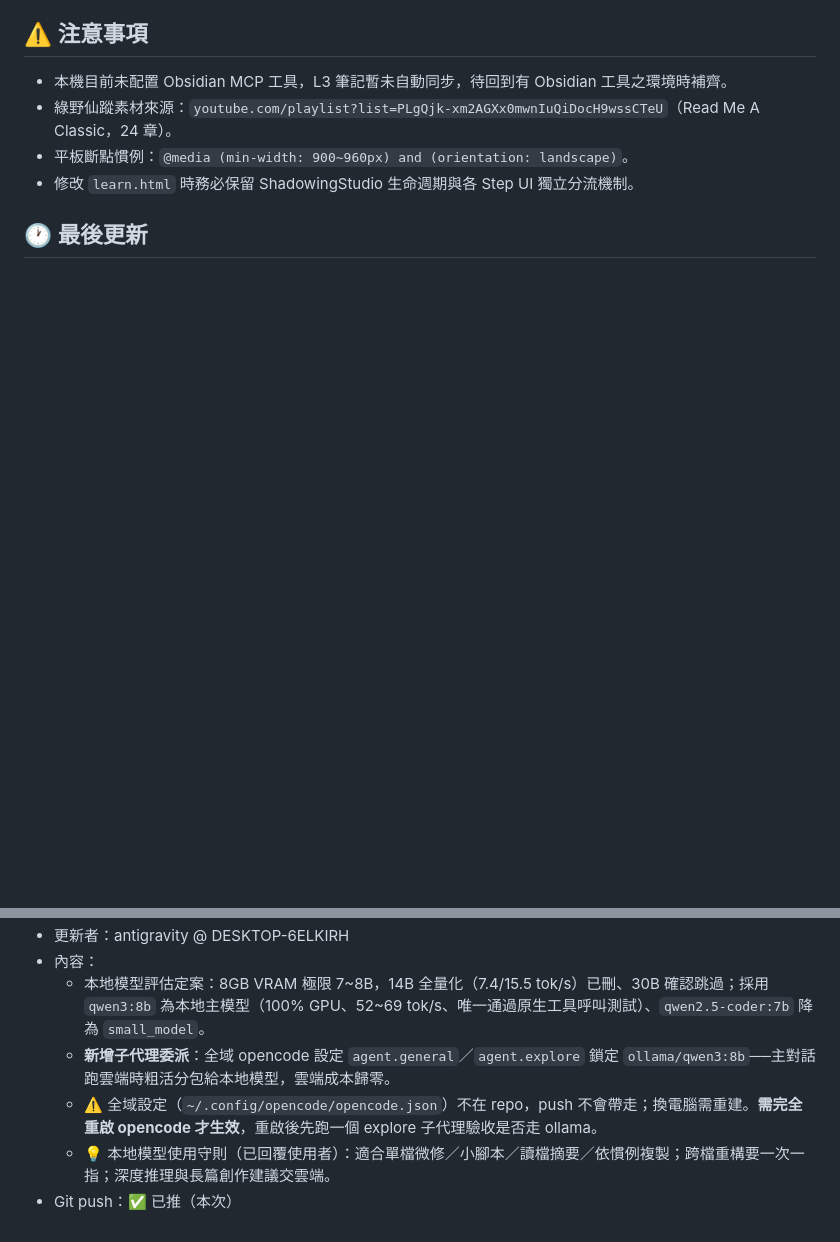
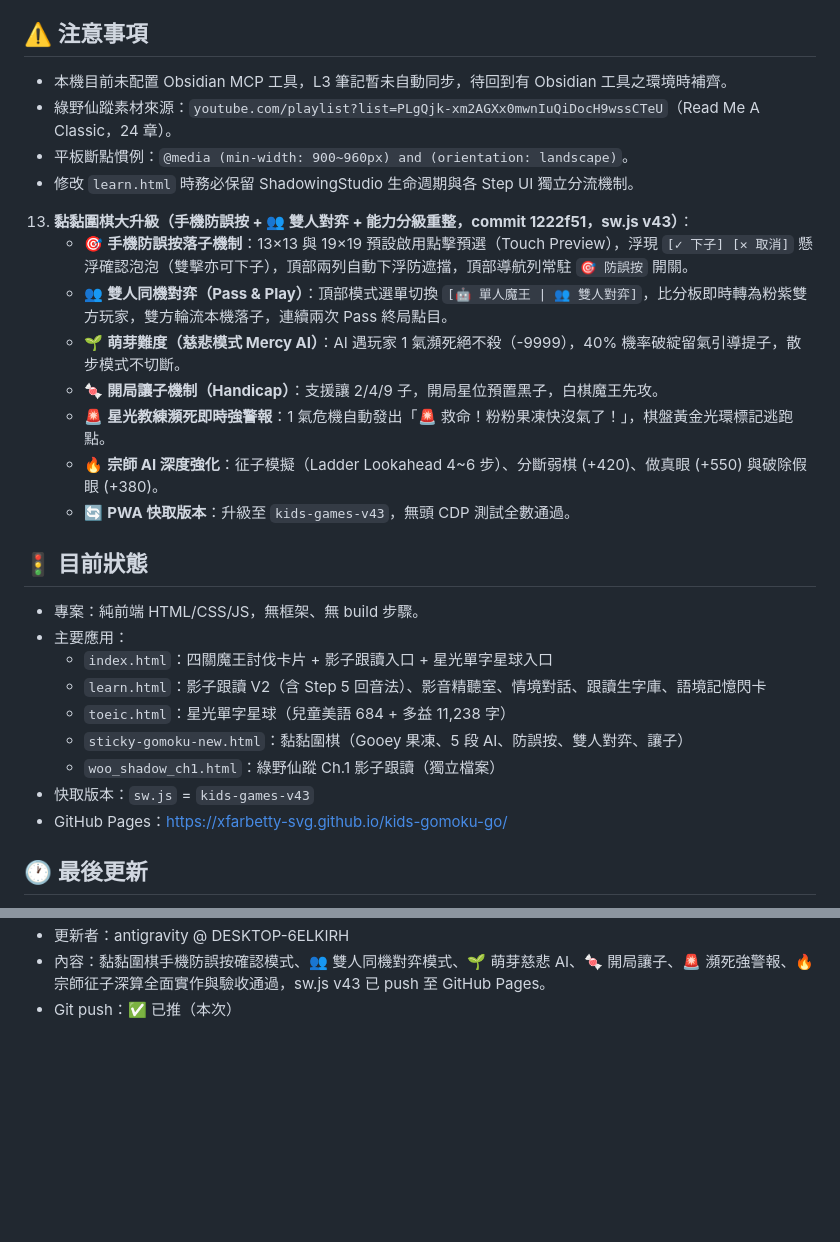
Before and after one commit to xfarbetty-svg/kids-gomoku-go, a Markdown page: handoff.md, 2 parts joined by grey strips. Rendered like a GitHub page; blank space fills up the shorter version.

Commit message:
docs: update handoff with gomoku upgrade

```diff
--- a/handoff.md
+++ b/handoff.md
@@ -119,5 +119,26 @@
 - 平板斷點慣例：`@media (min-width: 900~960px) and (orientation: landscape)`。
 - 修改 `learn.html` 時務必保留 ShadowingStudio 生命週期與各 Step UI 獨立分流機制。
 
+13. **黏黏圍棋大升級（手機防誤按 + 👥 雙人對弈 + 能力分級重整，commit 1222f51，sw.js v43）**：
+    - 🎯 **手機防誤按落子機制**：13×13 與 19×19 預設啟用點擊預選（Touch Preview），浮現 `[✓ 下子] [✕ 取消]` 懸浮確認泡泡（雙擊亦可下子），頂部兩列自動下浮防遮擋，頂部導航列常駐 `🎯 防誤按` 開關。
+    - 👥 **雙人同機對弈（Pass & Play）**：頂部模式選單切換 `[🤖 單人魔王 | 👥 雙人對弈]`，比分板即時轉為粉紫雙方玩家，雙方輪流本機落子，連續兩次 Pass 終局點目。
+    - 🌱 **萌芽難度（慈悲模式 Mercy AI）**：AI 遇玩家 1 氣瀕死絕不殺（-9999），40% 機率破綻留氣引導提子，散步模式不切斷。
+    - 🍬 **開局讓子機制（Handicap）**：支援讓 2/4/9 子，開局星位預置黑子，白棋魔王先攻。
+    - 🚨 **星光教練瀕死即時強警報**：1 氣危機自動發出「🚨 救命！粉粉果凍快沒氣了！」，棋盤黃金光環標記逃跑點。
+    - 🔥 **宗師 AI 深度強化**：征子模擬（Ladder Lookahead 4~6 步）、分斷弱棋 (+420)、做真眼 (+550) 與破除假眼 (+380)。
+    - 🔄 **PWA 快取版本**：升級至 `kids-games-v43`，無頭 CDP 測試全數通過。
+
+## 🚦 目前狀態
+
+- 專案：純前端 HTML/CSS/JS，無框架、無 build 步驟。
+- 主要應用：
+  - `index.html`：四關魔王討伐卡片 + 影子跟讀入口 + 星光單字星球入口
+  - `learn.html`：影子跟讀 V2（含 Step 5 回音法）、影音精聽室、情境對話、跟讀生字庫、語境記憶閃卡
+  - `toeic.html`：星光單字星球（兒童美語 684 + 多益 11,238 字）
+  - `sticky-gomoku-new.html`：黏黏圍棋（Gooey 果凍、5 段 AI、防誤按、雙人對弈、讓子）
+  - `woo_shadow_ch1.html`：綠野仙蹤 Ch.1 影子跟讀（獨立檔案）
+- 快取版本：`sw.js` = `kids-games-v43`
+- GitHub Pages：https://xfarbetty-svg.github.io/kids-gomoku-go/
+
 ## 🕐 最後更新
 
@@ -125,7 +146,3 @@
 - 更新者：antigravity @ DESKTOP-6ELKIRH
-- 內容：
-  - 本地模型評估定案：8GB VRAM 極限 7~8B，14B 全量化（7.4/15.5 tok/s）已刪、30B 確認跳過；採用 `qwen3:8b` 為本地主模型（100% GPU、52~69 tok/s、唯一通過原生工具呼叫測試）、`qwen2.5-coder:7b` 降為 `small_model`。
-  - **新增子代理委派**：全域 opencode 設定 `agent.general`／`agent.explore` 鎖定 `ollama/qwen3:8b`──主對話跑雲端時粗活分包給本地模型，雲端成本歸零。
-  - ⚠️ 全域設定（`~/.config/opencode/opencode.json`）不在 repo，push 不會帶走；換電腦需重建。**需完全重啟 opencode 才生效**，重啟後先跑一個 explore 子代理驗收是否走 ollama。
-  - 💡 本地模型使用守則（已回覆使用者）：適合單檔微修／小腳本／讀檔摘要／依慣例複製；跨檔重構要一次一指；深度推理與長篇創作建議交雲端。
+- 內容：黏黏圍棋手機防誤按確認模式、👥 雙人同機對弈模式、🌱 萌芽慈悲 AI、🍬 開局讓子、🚨 瀕死強警報、🔥 宗師征子深算全面實作與驗收通過，sw.js v43 已 push 至 GitHub Pages。
 - Git push：✅ 已推（本次）
```
Also changed, not shown: other parts of handoff.md (+1 -1 lines).
